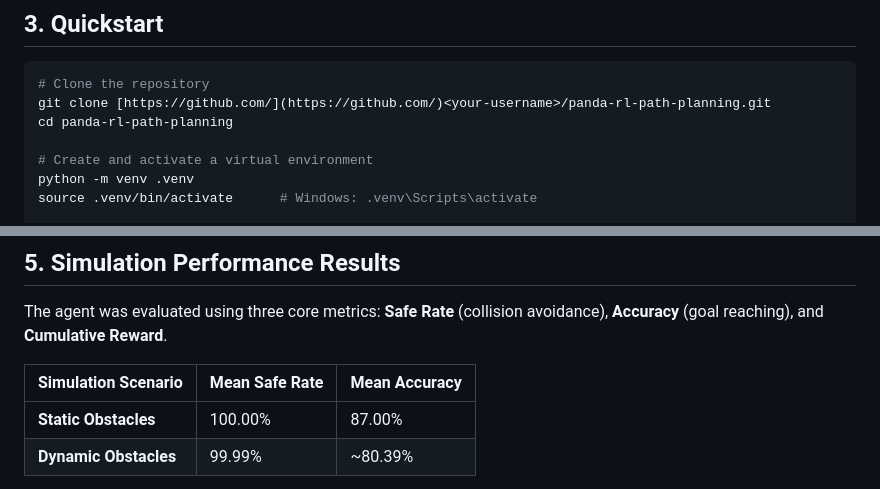
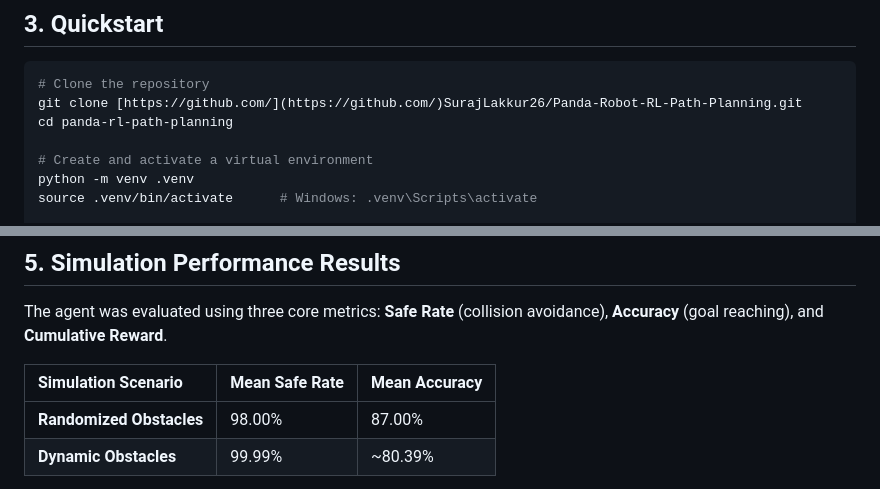
Before and after one commit to SurajLakkur26/Panda-Robot-RL-Path-Planning, a Markdown page: README.md, 2 parts joined by grey strips. GitHub-like rendering.

Commit message:
Fix repository

````diff
--- a/README.md
+++ b/README.md
@@ -23,7 +23,7 @@ In this project:
 ## 3. Quickstart
 ```bash
 # Clone the repository
-git clone [https://github.com/](https://github.com/)<your-username>/panda-rl-path-planning.git
+git clone [https://github.com/](https://github.com/)SurajLakkur26/Panda-Robot-RL-Path-Planning.git
 cd panda-rl-path-planning
 
 # Create and activate a virtual environment
@@ -53,7 +53,7 @@ The agent was evaluated using three core metrics: **Safe Rate** (collision avoid
 
 | Simulation Scenario | Mean Safe Rate | Mean Accuracy |
 | :--- | :--- | :--- |
-| **Static Obstacles** | 100.00% | 87.00% |
+| **Randomized Obstacles** | 98.00% | 87.00% |
 | **Dynamic Obstacles** | 99.99% | ~80.39% |
 
 A key highlight of this simulation research is the **Enhanced Observation Space**, which utilizes **Line-of-Sight (LoS) flags**. This allows the robot to "see" if an obstacle is obstructing its direct path to the goal and adjust its trajectory proactively.
````
